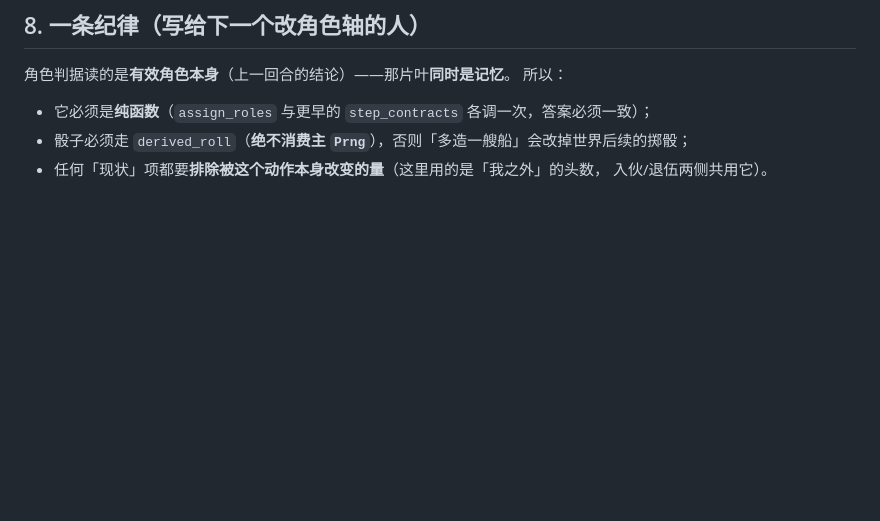
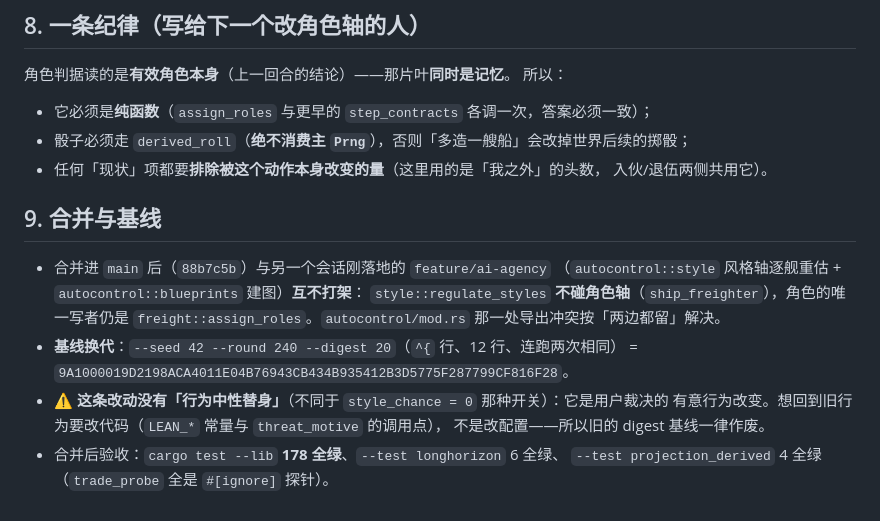
Before and after one commit to windwhiterain/planet_x, a Markdown page: .agents/notes/ideology-roles.md, the part around the change. Drawn GitHub-style; blank space fills up the shorter version.

Commit message:
docs(notes): 记下合并后的新 digest 基线（9A10…F28）与「与 ai-agency 的风格执行者互不打架」

```diff
--- a/.agents/notes/ideology-roles.md
+++ b/.agents/notes/ideology-roles.md
@@ -210,3 +210,17 @@ p_i      = clamp(flow × t_i ÷ Σ同侧票, 0, 1)
 * 骰子必须走 `derived_roll`（**绝不消费主 `Prng`**），否则「多造一艘船」会改掉世界后续的掷骰；
 * 任何「现状」项都要**排除被这个动作本身改变的量**（这里用的是「我之外」的头数，
   入伙/退伍两侧共用它）。
+
+## 9. 合并与基线
+
+* 合并进 `main` 后（`88b7c5b`）与另一个会话刚落地的 `feature/ai-agency`
+  （`autocontrol::style` 风格轴逐舰重估 + `autocontrol::blueprints` 建图）**互不打架**：
+  `style::regulate_styles` **不碰角色轴**（`ship_freighter`），角色的唯一写者仍是
+  `freight::assign_roles`。`autocontrol/mod.rs` 那一处导出冲突按「两边都留」解决。
+* **基线换代**：`--seed 42 --round 240 --digest 20`（`^{` 行、12 行、连跑两次相同）
+  = `9A1000019D2198ACA4011E04B76943CB434B935412B3D5775F287799CF816F28`。
+* ⚠ **这条改动没有「行为中性替身」**（不同于 `style_chance = 0` 那种开关）：它是用户裁决的
+  有意行为改变。想回到旧行为要改代码（`LEAN_*` 常量与 `threat_motive` 的调用点），
+  不是改配置——所以旧的 digest 基线一律作废。
+* 合并后验收：`cargo test --lib` **178 全绿**、`--test longhorizon` 6 全绿、
+  `--test projection_derived` 4 全绿（`trade_probe` 全是 `#[ignore]` 探针）。
```
Also changed, not shown: .agents/notes.md (+5 -0 lines).
